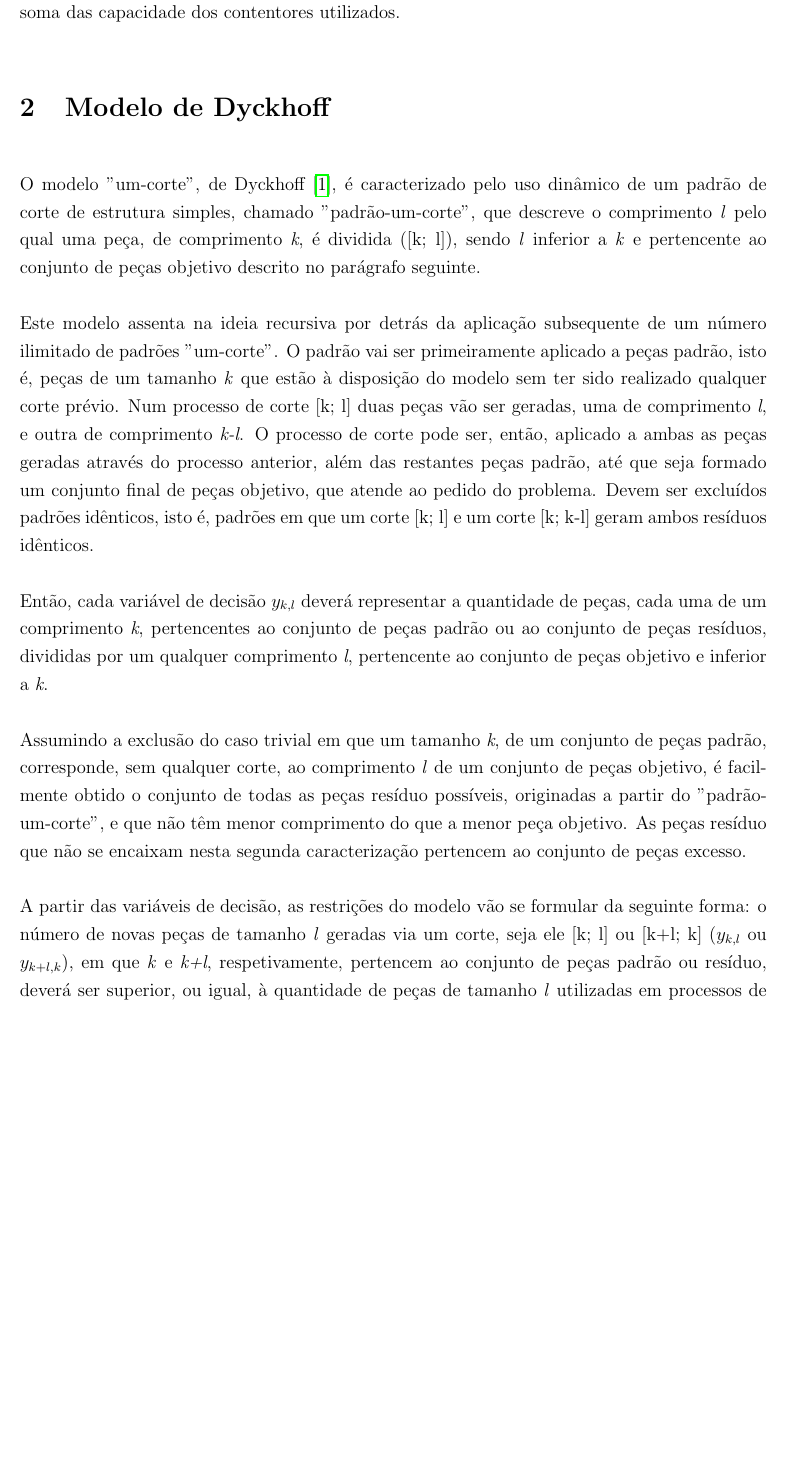
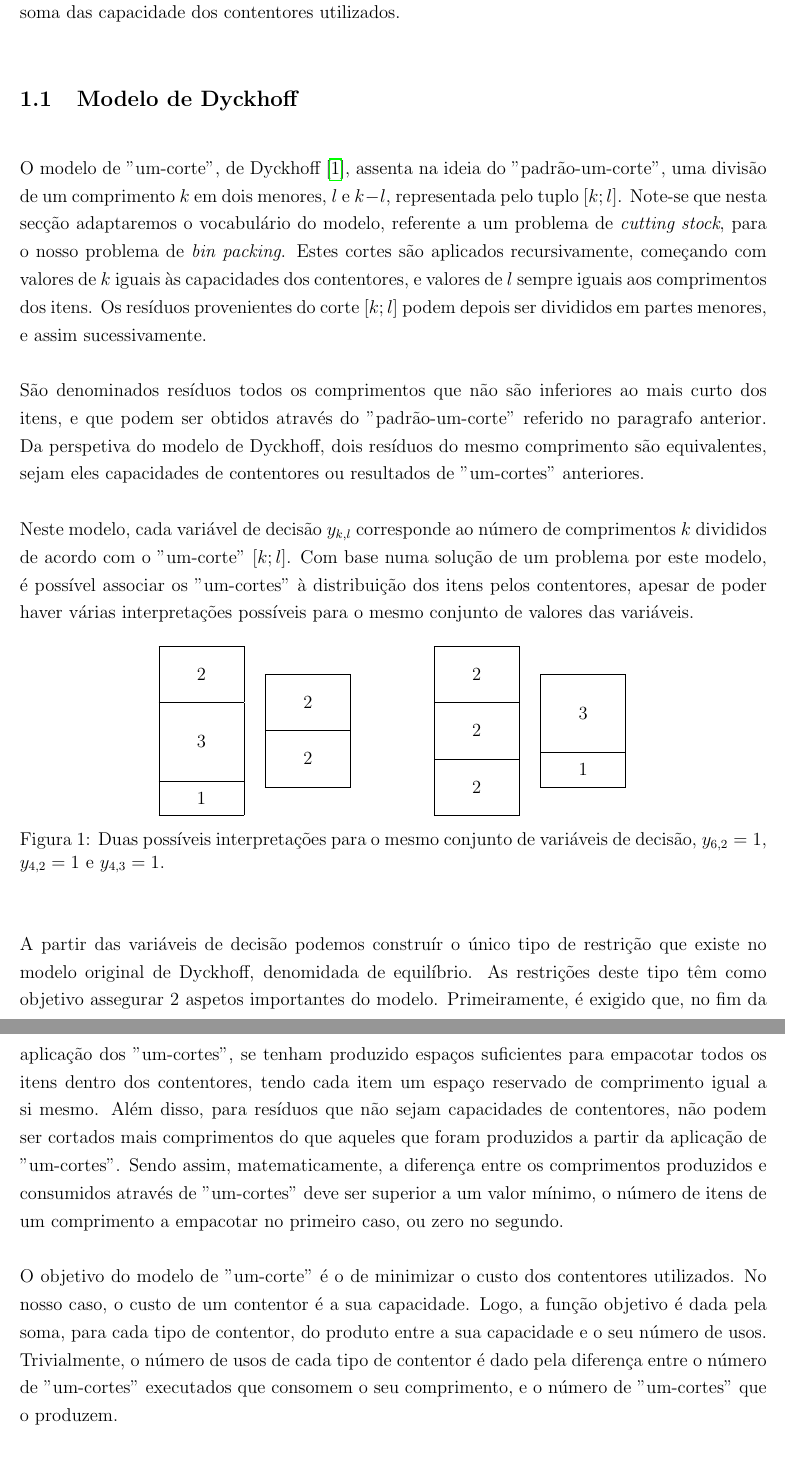
Before and after one commit to voidbert/IO, a LaTeX paper (TP1/Report.tex): part of page 4 of 6 before the commit and two parts of pages 4 and 5 of 6 after it, the two joined at a grey line, cut so that both start at the same text, the shorter picture padded with empty space. Compiled offline with pdfLaTeX.

Commit message:
Simplified some aspects of the text and added Figura 1 as an example

```diff
--- a/TP1/Report.tex
+++ b/TP1/Report.tex
@@ -1,6 +1,7 @@
 \documentclass[12pt, a4paper, titlepage]{article}
 
 \usepackage{amsmath}
+\usepackage{array}
 \usepackage[portuguese]{babel}
 \usepackage{cite}
 \usepackage{enumerate}
@@ -100,40 +101,78 @@ das outras capacidades (tabela \ref{containers-data}). Pretendem-se empacotar 13
 comprimento 2, 9 itens de comprimento 4, e 5 itens de comprimento 5 (tabela \ref{items-data}). O
 objetivo é minimizar a soma das capacidade dos contentores utilizados.
 
-\section{Modelo de Dyckhoff}
+\subsection{Modelo de Dyckhoff}
 
-O modelo "um-corte", de Dyckhoff \cite{dyckhoff}, é caracterizado pelo uso dinâmico de um padrão de
-corte de estrutura simples, chamado "padrão-um-corte", que descreve o comprimento \textit{l} pelo
-qual uma peça, de comprimento \textit{k}, é dividida ([k; l]), sendo \textit{l} inferior a
-\textit{k} e pertencente ao conjunto de peças objetivo descrito no parágrafo seguinte.
+O modelo de "um-corte"{}, de Dyckhoff \cite{dyckhoff}, assenta na ideia do "padrão-um-corte", uma
+divisão de um comprimento $k$ em dois menores, $l$ e $k - l$, representada pelo tuplo $[k; l]$.
+Note-se que nesta secção adaptaremos o vocabulário do modelo, referente a um problema de
+\emph{cutting stock}, para o nosso problema de \emph{bin packing}. Estes cortes são aplicados
+recursivamente, começando com valores de $k$ iguais às capacidades dos contentores, e valores de $l$
+sempre iguais aos comprimentos dos itens. Os resíduos provenientes do corte $[k; l]$ podem depois
+ser divididos em partes menores, e assim sucessivamente.
 
-Este modelo assenta na ideia recursiva por detrás da aplicação subsequente de um número ilimitado de
-padrões "um-corte". O padrão vai ser primeiramente aplicado a peças padrão, isto é, peças de um
-tamanho \textit{k} que estão à disposição do modelo sem ter sido realizado qualquer corte prévio.
-Num processo de corte [k; l] duas peças vão ser geradas, uma de comprimento \textit{l}, e outra de
-comprimento \textit{k-l}. O processo de corte pode ser, então, aplicado a ambas as peças geradas
-através do processo anterior, além das restantes peças padrão, até que seja formado um conjunto
-final de peças objetivo, que atende ao pedido do problema. Devem ser excluídos padrões idênticos,
-isto é, padrões em que um corte [k; l] e um corte [k; k-l] geram ambos resíduos idênticos.
+São denominados resíduos todos os comprimentos que não são inferiores ao mais curto dos itens, e
+que podem ser obtidos através do "padrão-um-corte"{} referido no paragrafo anterior. Da perspetiva
+do modelo de Dyckhoff, dois resíduos do mesmo comprimento são equivalentes, sejam eles capacidades
+de contentores ou resultados de "um-cortes"{} anteriores.
 
-Então, cada variável de decisão \textit{$y_{k,l}$} deverá representar a quantidade de peças, cada
-uma de um comprimento \textit{k}, pertencentes ao conjunto de peças padrão ou ao conjunto de peças
-resíduos, divididas por um qualquer comprimento \textit{l}, pertencente ao conjunto de peças
-objetivo e inferior a \textit{k}.
+Neste modelo, cada variável de decisão $y_{k, l}$ corresponde ao número de comprimentos $k$
+divididos de acordo com o "um-corte"{} $[k; l]$. Com base numa solução de um problema por este
+modelo, é possível associar os "um-cortes"{} à distribuição dos itens pelos contentores, apesar de
+poder haver várias interpretações possíveis para o mesmo conjunto de valores das variáveis.
 
-Assumindo a exclusão do caso trivial em que um tamanho \textit{k}, de um conjunto de peças padrão,
-corresponde, sem qualquer corte, ao comprimento \textit{l} de um conjunto de peças objetivo, é
-facilmente obtido o conjunto de todas as peças resíduo possíveis, originadas a partir do
-"padrão-um-corte", e que não têm menor comprimento do que a menor peça objetivo. As peças resíduo
-que não se encaixam nesta segunda caracterização pertencem ao conjunto de peças excesso.
+\bgroup
+\renewcommand{\arraystretch}{0}
 
-A partir das variáveis de decisão, as restrições do modelo vão se formular da seguinte forma: o
-número de novas peças de tamanho \textit{l} geradas via um corte, seja ele [k; l] ou [k+l; k]
-(\textit{$y_{k,l}$} ou \textit{$y_{k+l,k}$}), em que \textit{k} e \textit{k+l}, respetivamente,
-pertencem ao conjunto de peças padrão ou resíduo, deverá ser superior, ou igual, à quantidade de
-peças de tamanho \textit{l} utilizadas em processos de corte subsequentes, mais a demanda que é
-necessária atender de peças objetivo de tamanho \textit{l}. Não é necessário formular nenhuma
-restrição para os excessos.
+\begin{figure}[H]
+    \centering
 
-Se o que procuramos é minimizar o uso de peças padrão, basta, então, minimizar a soma da quantidade
-de todas as peças padrão, cada uma de um qualquer comprimento \textit{l}, cortadas por um
+    \begin{tabular}{@{}p{2cm}p{2cm}p{1cm}p{2cm}p{2cm}@{}}
+        \begin{tabular}{@{}|>{\centering\arraybackslash}m{1.5cm}|}
+            \hline \vspace{0.5cm}2\vspace{0.5cm} \\
+            \hline \vspace{0.75cm}3\vspace{0.75cm} \\
+            \hline \vspace{0.25cm}1\vspace{0.25cm} \\
+            \hline
+        \end{tabular} &
+
+        \begin{tabular}{@{}|>{\centering\arraybackslash}m{1.5cm}|}
+            \hline \vspace{0.5cm}2\vspace{0.5cm} \\
+            \hline \vspace{0.5cm}2\vspace{0.5cm} \\
+            \hline
+        \end{tabular} & &
+
+        \begin{tabular}{@{}|>{\centering\arraybackslash}m{1.5cm}|}
+            \hline \vspace{0.5cm}2\vspace{0.5cm} \\
+            \hline \vspace{0.5cm}2\vspace{0.5cm} \\
+            \hline \vspace{0.5cm}2\vspace{0.5cm} \\
+            \hline
+        \end{tabular} &
+
+        \begin{tabular}{@{}|>{\centering\arraybackslash}m{1.5cm}|}
+            \hline \vspace{0.75cm}3\vspace{0.75cm} \\
+            \hline \vspace{0.25cm}1\vspace{0.25cm} \\
+            \hline
+        \end{tabular}
+    \end{tabular}
+
+    \caption{Duas possíveis interpretações para o mesmo conjunto de variáveis de decisão,
+             $y_{6,2}=1$, $y_{4,2}=1$ e $y_{4,3}=1$.}
+\end{figure}
+\egroup
+
+A partir das variáveis de decisão podemos construír o único tipo de restrição que existe no modelo
+original de Dyckhoff, denomidada de equilíbrio. As restrições deste tipo têm como objetivo assegurar
+2 aspetos importantes do modelo. Primeiramente, é exigido que, no fim da aplicação dos
+"um-cortes"{}, se tenham produzido espaços suficientes para empacotar todos os itens dentro dos
+contentores, tendo cada item um espaço reservado de comprimento igual a si mesmo. Além disso, para
+resíduos que não sejam capacidades de contentores, não podem ser cortados mais comprimentos do que
+aqueles que foram produzidos a partir da aplicação de "um-cortes". Sendo assim, matematicamente, a
+diferença entre os comprimentos produzidos e consumidos através de "um-cortes"{} deve ser superior a
+um valor mínimo, o número de itens de um comprimento a empacotar no primeiro caso, ou zero no
+segundo.
+
+O objetivo do modelo de "um-corte"{} é o de minimizar o custo dos contentores utilizados. No nosso
+caso, o custo de um contentor é a sua capacidade. Logo, a função objetivo é dada pela soma, para
+cada tipo de contentor, do produto entre a sua capacidade e o seu número de usos. Trivialmente, o
+número de usos de cada tipo de contentor é dado pela diferença entre o número de "um-cortes"{}
+executados que consomem o seu comprimento, e o número de "um-cortes"{} que o produzem.
```
Also changed, not shown: TP1/Report.tex (23 more changed lines).
